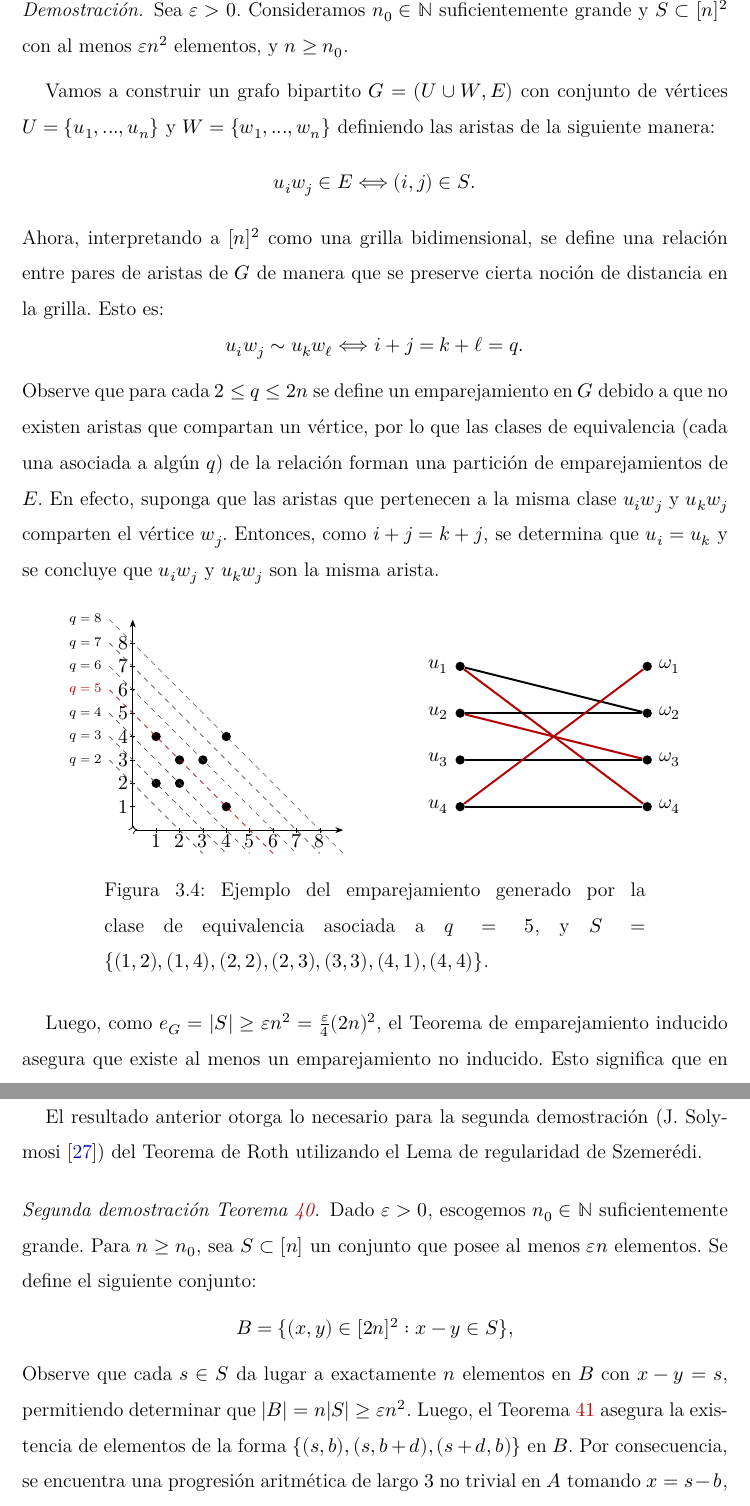
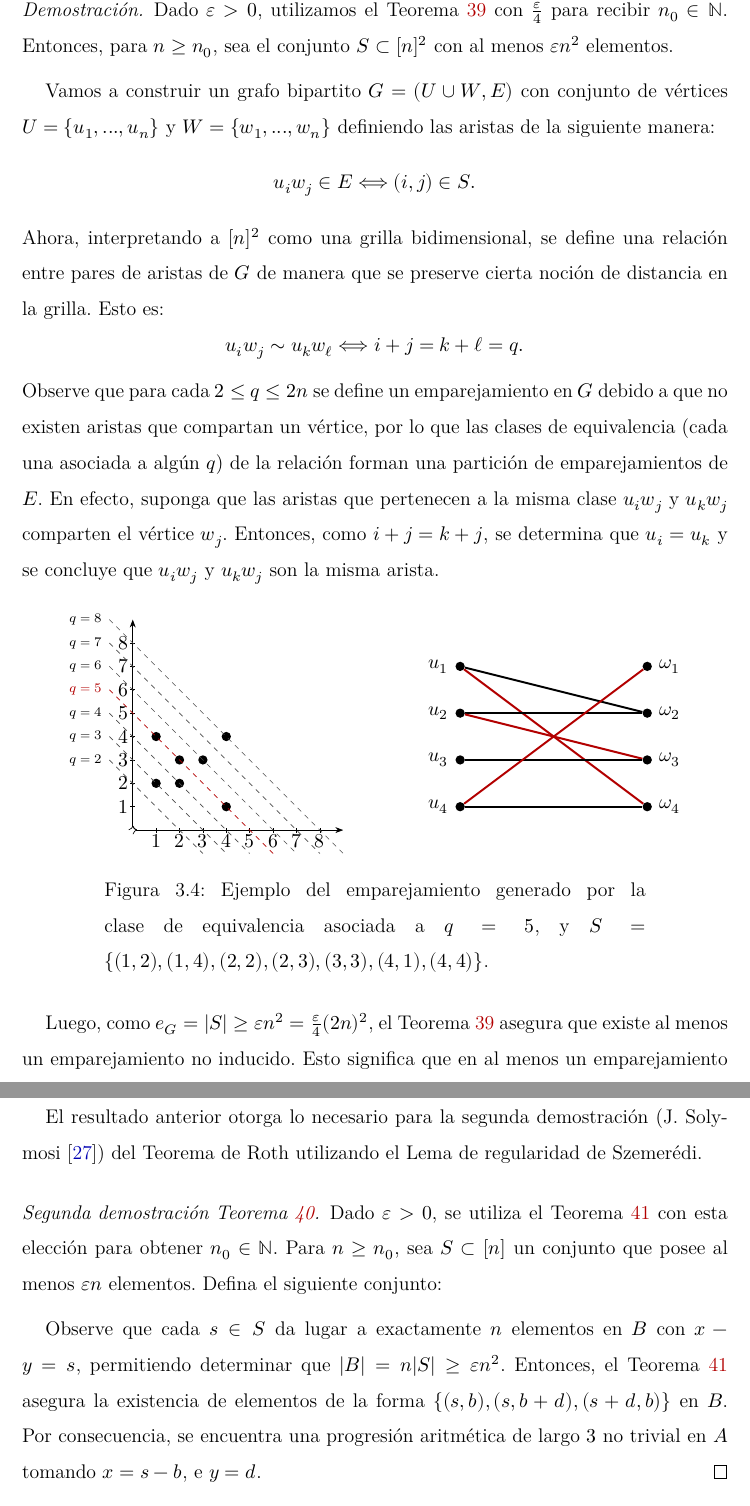
Before and after one commit to FelipeSE98/Tesis, a LaTeX thesis (Tesis.tex): two parts of pages 71 and 72 of 75, joined at a grey line, cut at the place of the change. Compiled offline with XeLaTeX; a LaTeX package or settings file that is missing is left out.

Commit message:
Corrección versión final 3

```diff
--- a/Tesis.tex
+++ b/Tesis.tex
@@ -1962,7 +1962,7 @@ Para la segunda demostración del Teorema de Roth, será necesario un resultado
     Para todo $\varepsilon > 0$, existe $n_0\in\mathbb{N}$ tal que siempre que $n\geq n_0$, todo subconjunto $S\subset [n]^{2}$ con $|S| \geq \varepsilon n^{2}$ posee elementos de la forma $\lbrace (a,b), (a+d, b), (a, b+d)\rbrace$ para algún $a,b,d \in \mathbb{N}$, con $d \not= 0$.
 \end{teorema}
 \begin{proof} %%%% Demostración: Esquina (Ajtai-Szemerédi)
-    Sea $\varepsilon > 0$. Consideramos $n_0\in\mathbb{N}$ suficientemente grande y $S\subset [n]^{2}$ con al menos $\varepsilon n^{2}$ elementos, y $n\geq n_0$.
+    Dado $\varepsilon >0$, utilizamos el Teorema~\ref{Teo_emp_ind} con $\frac{\varepsilon}{4}$ para recibir $n_0 \in \mathbb{N}$. Entonces, para $n\geq n_0$, sea el conjunto $S\subset [n]^{2}$ con al menos $\varepsilon n^{2}$ elementos.
 
     Vamos a construir un grafo bipartito $G = (U\cup W, E)$ con conjunto de vértices $U = \lbrace u_1,...,u_n\rbrace$ y  $W = \lbrace w_1,...,w_n\rbrace$ definiendo las aristas de la siguiente manera:
     \[
@@ -2046,7 +2046,7 @@ Para la segunda demostración del Teorema de Roth, será necesario un resultado
         \caption[Ejemplo de emparejamiento generado por una clase de equivalencia]{Ejemplo del emparejamiento generado por la clase de equivalencia asociada a $q=5$, y $S = \lbrace (1,2), (1,4), (2,2), (2,3), (3,3), (4,1), (4,4) \rbrace$.}
     \end{figure}
 
-    Luego, como $e_G = |S| \geq \varepsilon n^{2} = \frac{\varepsilon}{4}(2n)^{2}$, el Teorema de emparejamiento inducido asegura que existe al menos un emparejamiento no inducido. Esto significa que en al menos un emparejamiento que contiene las aristas con la relación $u_i w_j \sim u_k w_\ell$ puede existir el trío de aristas $u_i w_j$, $u_k w_\ell$ y $u_i w_\ell$. Así, para algún $d\in \mathbb{N}$, $(i,j)$, $(k,\ell)$ y $(i,\ell)$ son elementos de $S$ que satisfacen
+    Luego, como $e_G = |S| \geq \varepsilon n^{2} = \frac{\varepsilon}{4}(2n)^{2}$, el Teorema~\ref{Teo_emp_ind} asegura que existe al menos un emparejamiento no inducido. Esto significa que en al menos un emparejamiento que contiene las aristas con la relación $u_i w_j \sim u_k w_\ell$ puede existir el trío de aristas $u_i w_j$, $u_k w_\ell$ y $u_i w_\ell$. Así, para algún $d\in \mathbb{N}$, $(i,j)$, $(k,\ell)$ y $(i,\ell)$ son elementos de $S$ que satisfacen
     \[
         k - i = j - \ell = d.
     \]
@@ -2090,11 +2090,9 @@ Para la segunda demostración del Teorema de Roth, será necesario un resultado
 \end{proof}
 El resultado anterior otorga lo necesario para la segunda demostración (J. Solymosi \cite{solymosi2003note}) del Teorema de Roth utilizando el Lema de regularidad de Szemerédi.
 \begin{proof}[Segunda demostración Teorema~\ref{Teorema_de_Roth}]
-    Dado $\varepsilon > 0$, escogemos $n_0\in\mathbb{N}$ suficientemente grande. Para $n\geq n_0$, sea $S\subset [n]$ un conjunto que posee al menos $\varepsilon n$ elementos. Se define el siguiente conjunto:
-    \[
-        B = \lbrace (x,y)\in [2n]^{2} : x-y\in S\rbrace,
-    \]
-    Observe que cada $s\in S$ da lugar a exactamente $n$ elementos en $B$ con $x-y=s$, permitiendo determinar que $|B| = n|S| \geq \varepsilon n^{2}$. Luego, el Teorema~\ref{Corner_Theorem} asegura la existencia de elementos de la forma $\lbrace (s,b), (s, b+d), (s+d,b)\rbrace$ en $B$. Por consecuencia, se encuentra una progresión aritmética de largo $3$ no trivial en $A$ tomando $x = s-b$, e $y = d$.
+    Dado $\varepsilon > 0$, se utiliza el Teorema~\ref{Corner_Theorem} con esta elección para obtener $n_0 \in\mathbb{N}$. Para $n\geq n_0$, sea $S\subset [n]$ un conjunto que posee al menos $\varepsilon n$ elementos. Defina el siguiente conjunto:
+
+    Observe que cada $s\in S$ da lugar a exactamente $n$ elementos en $B$ con $x-y=s$, permitiendo determinar que $|B| = n|S| \geq \varepsilon n^{2}$. Entonces, el Teorema~\ref{Corner_Theorem} asegura la existencia de elementos de la forma $\lbrace (s,b), (s, b+d), (s+d,b)\rbrace$ en $B$. Por consecuencia, se encuentra una progresión aritmética de largo $3$ no trivial en $A$ tomando $x = s-b$, e $y = d$.
 \end{proof}
 
 \chapter*{Bibliografía}
```
Also changed, not shown: Tesis.tex (6 more changed lines), 4 other files.
